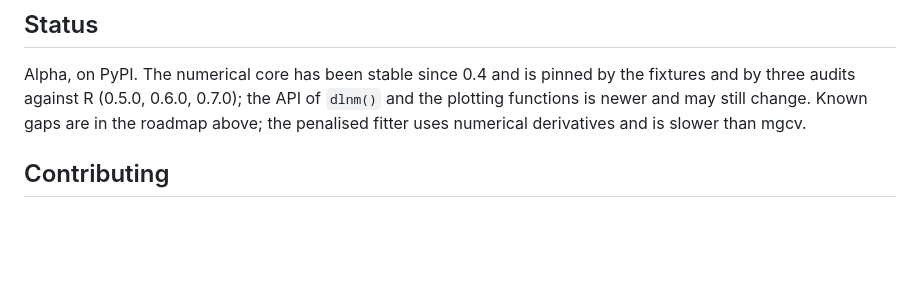
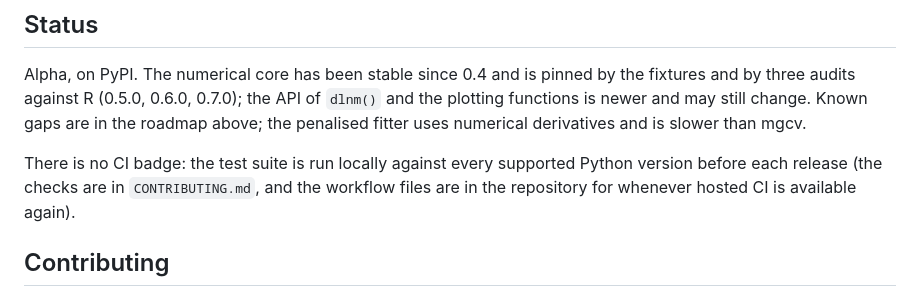
Before and after one commit to Logic06183/dlnmpy, a Markdown page: README.md, the part around one of its changes. Rendered like a GitHub page; blank space fills up the shorter version.

```diff
--- a/README.md
+++ b/README.md
@@ -282,6 +281,8 @@ examples/            vignette reproduction
 
 Alpha, on PyPI. The numerical core has been stable since 0.4 and is pinned by the fixtures and by three audits against R (0.5.0, 0.6.0, 0.7.0); the API of `dlnm()` and the plotting functions is newer and may still change. Known gaps are in the roadmap above; the penalised fitter uses numerical derivatives and is slower than mgcv.
 
+There is no CI badge: the test suite is run locally against every supported Python version before each release (the checks are in `CONTRIBUTING.md`, and the workflow files are in the repository for whenever hosted CI is available again).
+
 ## Contributing
 
 See `CONTRIBUTING.md`. The rule is numerical equivalence with R: changes to the core keep `pytest` green against the fixtures, and features that exist in R come with fixtures from `tools/make_fixtures.R`. Ports to Rust, Julia or JavaScript validated against the same fixtures are welcome.
```
Also changed, not shown: other parts of README.md (+0 -1 lines).
